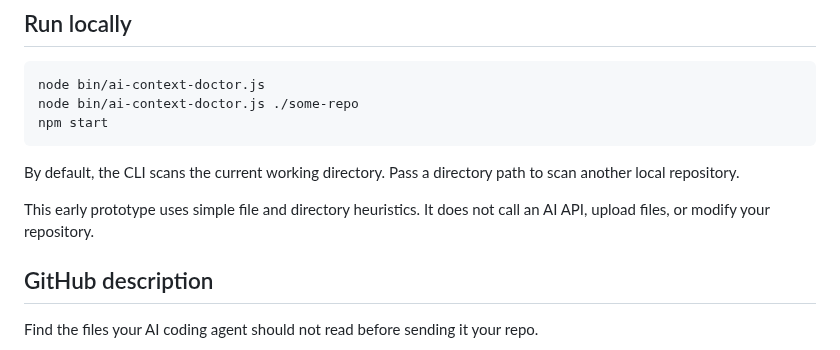
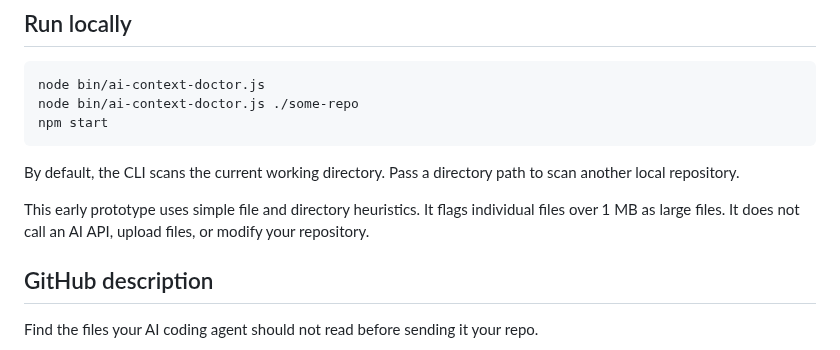
Before and after one commit to WJDdidi-1/ai-context-doctor, a Markdown page: README.md, the part around the change. GitHub-like rendering.

Commit message:
docs: mention large file heuristic

```diff
--- a/README.md
+++ b/README.md
@@ -58,7 +58,7 @@ npm start
 
 By default, the CLI scans the current working directory. Pass a directory path to scan another local repository.
 
-This early prototype uses simple file and directory heuristics. It does not call an AI API, upload files, or modify your repository.
+This early prototype uses simple file and directory heuristics. It flags individual files over 1 MB as large files. It does not call an AI API, upload files, or modify your repository.
 
 ## GitHub description
 
```
